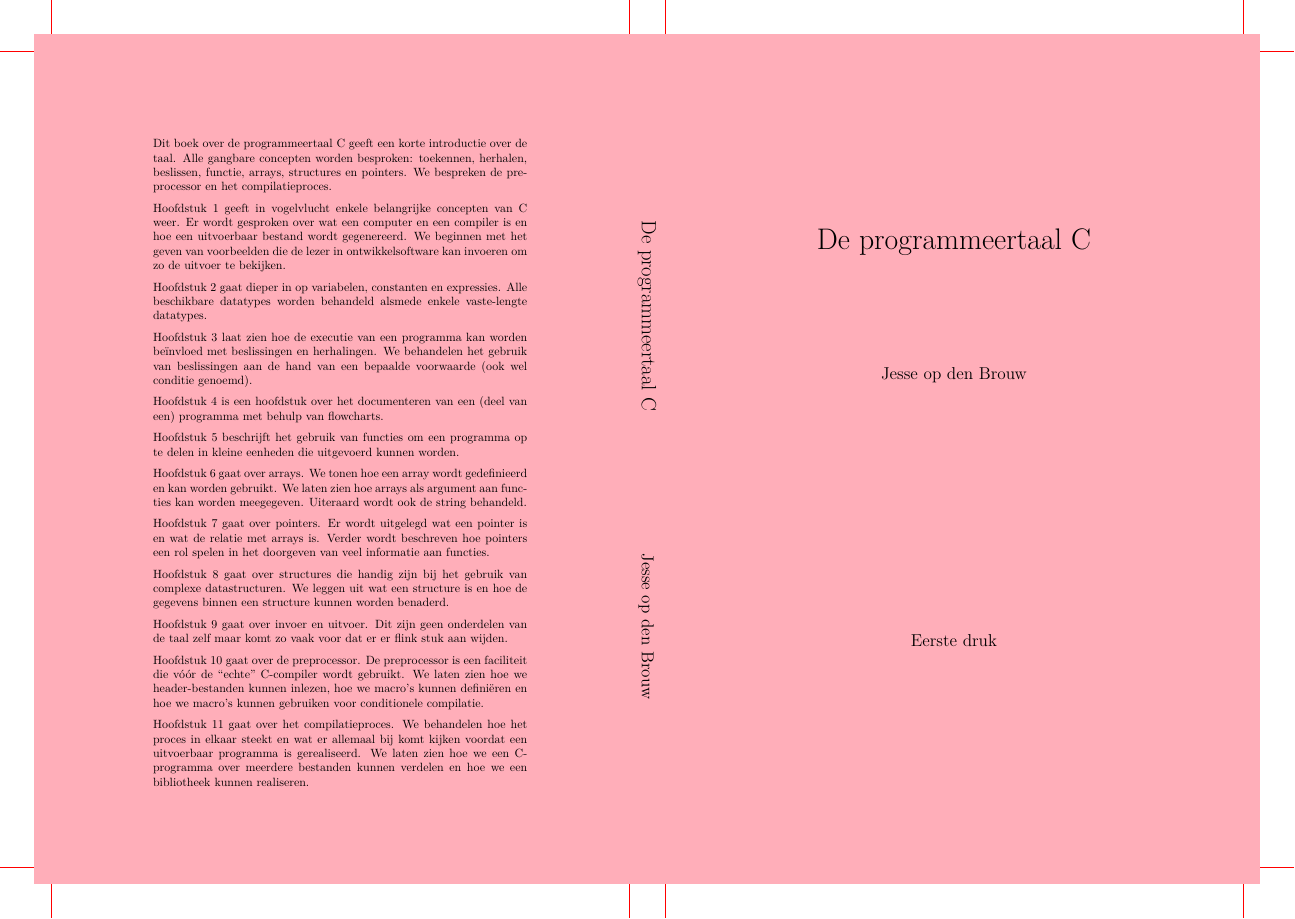
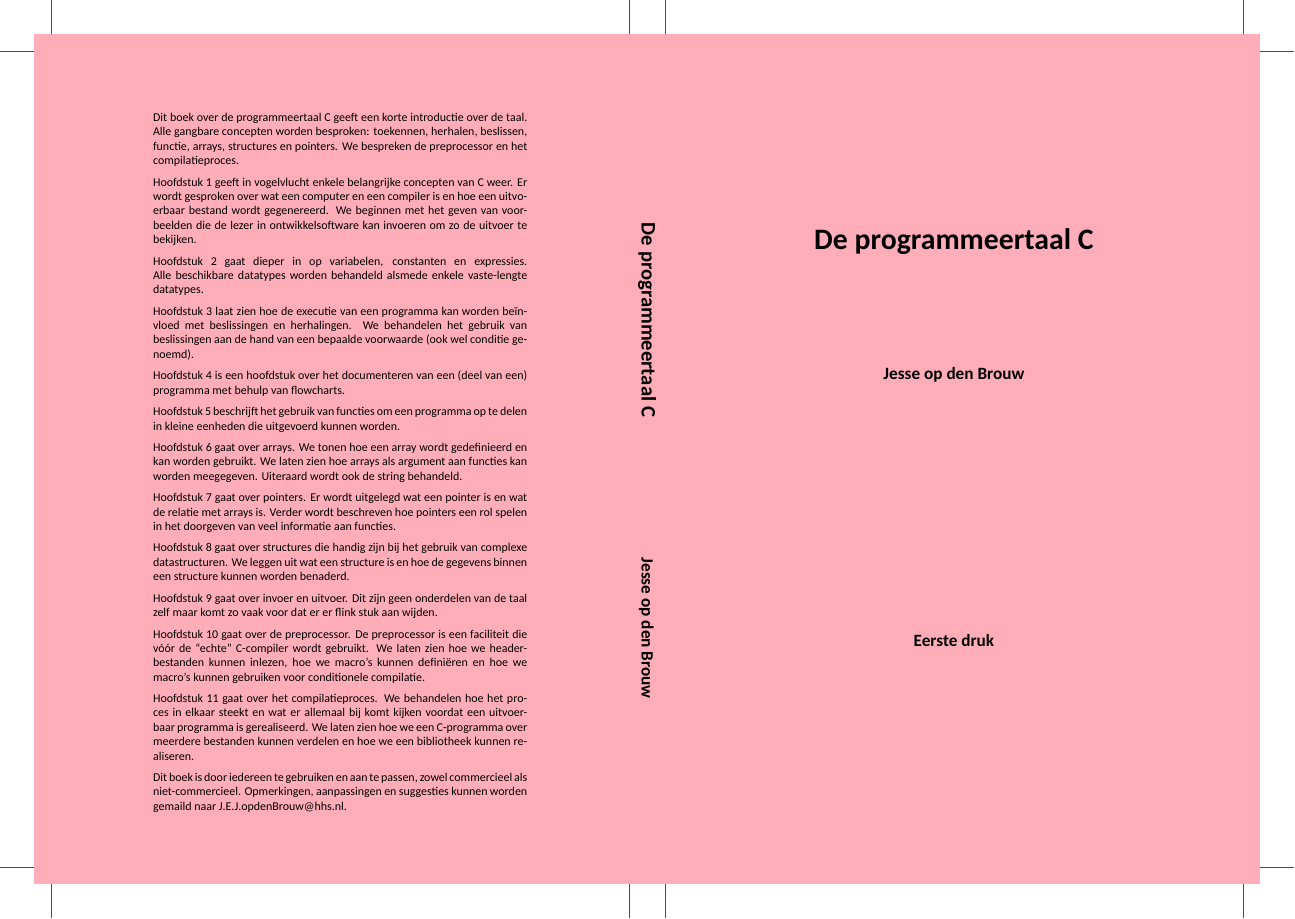
Before and after one commit to jesseopdenbrouw/book_c, a LaTeX book (book_cover.tex): the whole page. Compiled offline with XeLaTeX; a missing font is replaced by an installed copy or a similar font.

Commit message:
Make aware of engine

```diff
--- a/book_cover.tex
+++ b/book_cover.tex
@@ -16,7 +16,65 @@
 
 \documentclass[spinewidth=10.44mm]{bookcover}
 
-\usepackage{charter}
+%% Find out what engine we're running...
+\usepackage{ifluatex,ifxetex}
+
+%% Settings for fonts et al.
+\ifnum 0\ifxetex 1\fi\ifluatex 1\fi>0
+\usepackage[math-style=TeX]{unicode-math}
+%\usepackage{unicode-math}
+\usepackage{fontspec}
+\setmainfont[Ligatures=TeX]{Calibri}
+\defaultfontfeatures{Scale=MatchUppercase}
+\setsansfont{Calibri}
+\setmonofont[Scale=0.95]{Consolas}
+\setmathfont[slash-delimiter=frac]{Cambria Math}
+\setmathfont[range=up]{Calibri}
+\setmathfont[range=it]{Calibri Italic}
+\setmathfont[range=bfup]{Calibri Bold}
+\setmathfont[range=bfit]{Calibri Bold Italic}
+\setoperatorfont\normalfont % For log, sin, cos, etc.
+\def\checkmark{\textsl{v}}
+\def\muup{Î¼}
+\makeatletter
+\DeclareRobustCommand{\LaTeX}{L\kern-.20em%
+        {\sbox\z@ T%
+         \vbox to\ht\z@{\hbox{\check@mathfonts
+                              \fontsize\sf@size\z@
+                              \math@fontsfalse\selectfont
+                              A}%
+                        \vss}%
+        }%
+        \kern-.06em%
+        \TeX}
+\makeatother
+\newcommand{\textgreek}[1]{#1}
+\else
+%% Use the Charter and Nimbus Mono fonts
+\usepackage[scale=0.95]{nimbusmono}
+%\usepackage{charter}
+\usepackage[bitstream-charter]{mathdesign}
+%% Use microtype
+\usepackage[stretch=10]{microtype}
+%\pdfminorversion=5
+%\pdfobjcompresslevel=1
+%% Set input encoding to UTF-8
+\usepackage[utf8]{inputenc}
+\makeatletter
+\DeclareRobustCommand{\LaTeX}{L\kern-.20em%
+        {\sbox\z@ T%
+         \vbox to\ht\z@{\hbox{\check@mathfonts
+                              \fontsize\sf@size\z@
+                              \math@fontsfalse\selectfont
+                              A}%
+                        \vss}%
+        }%
+        \kern-.05em%
+        \TeX}
+\makeatother
+\newcommand{\textgreek}[1]{\begingroup\fontencoding{LGR}\selectfont#1\endgroup}
+\fi
+
 \usepackage{etoolbox}
 \usepackage{parskip}
 \makeatletter
@@ -75,6 +133,8 @@ Hoofdstuk 9 gaat over invoer en uitvoer. Dit zijn geen onderdelen van de taal ze
 Hoofdstuk 10 gaat over de preprocessor. De preprocessor is een faciliteit die vóór de ``echte'' C-compiler wordt gebruikt. We laten zien hoe we header-bestanden kunnen inlezen, hoe we macro's kunnen definiëren en hoe we macro's kunnen gebruiken voor conditionele compilatie.
 
 Hoofdstuk 11 gaat over het compilatieproces. We behandelen hoe het proces in elkaar steekt en wat er allemaal bij komt kijken voordat een uitvoerbaar programma is gerealiseerd. We laten zien hoe we een C-programma over meerdere bestanden kunnen verdelen en hoe we een bibliotheek kunnen realiseren.
+
+Dit boek is door iedereen te gebruiken en aan te passen, zowel commercieel als niet-commercieel. Opmerkingen, aanpassingen en suggesties kunnen worden gemaild naar J.E.J.opdenBrouw@hhs.nl.
 }
 \vfill
 \end{bookcoverelement}
```
